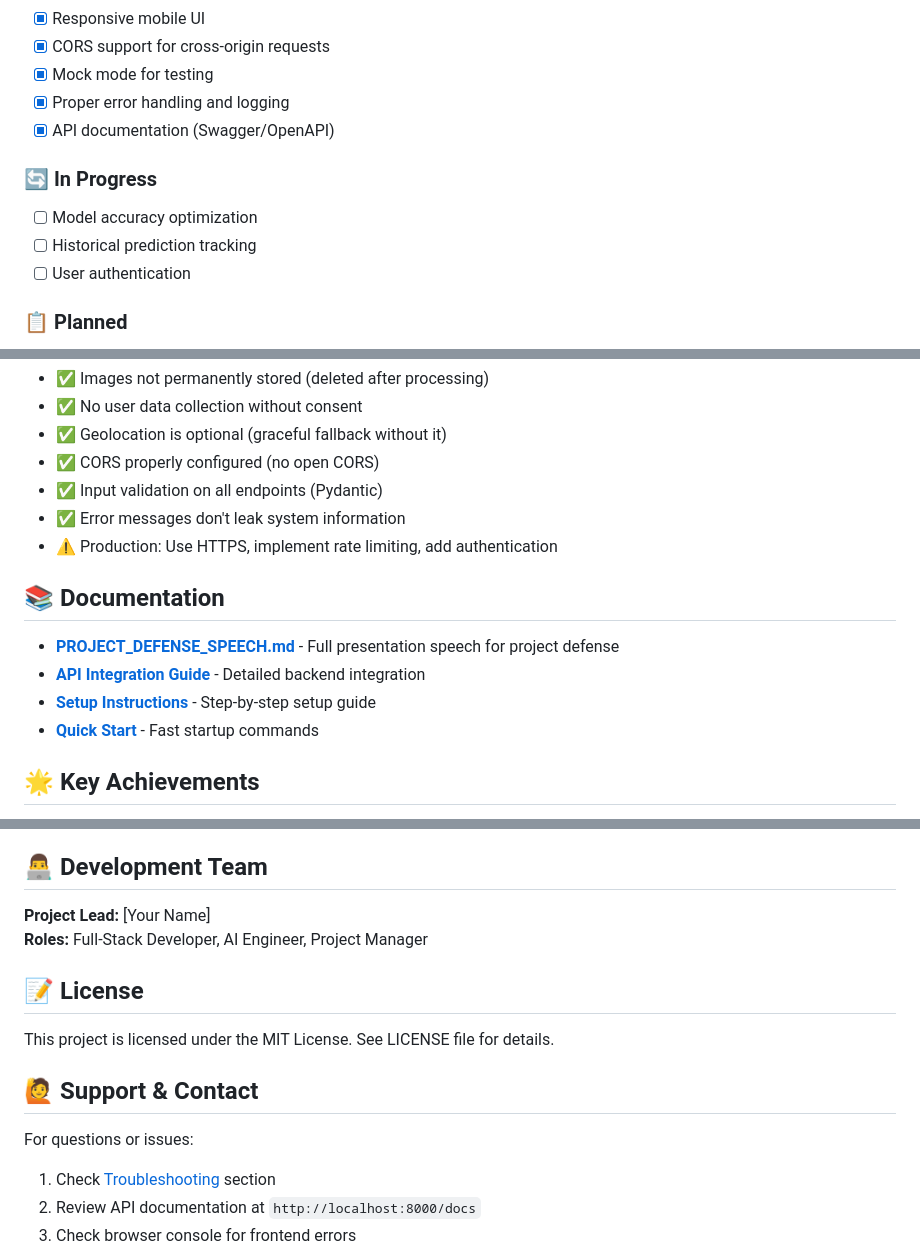
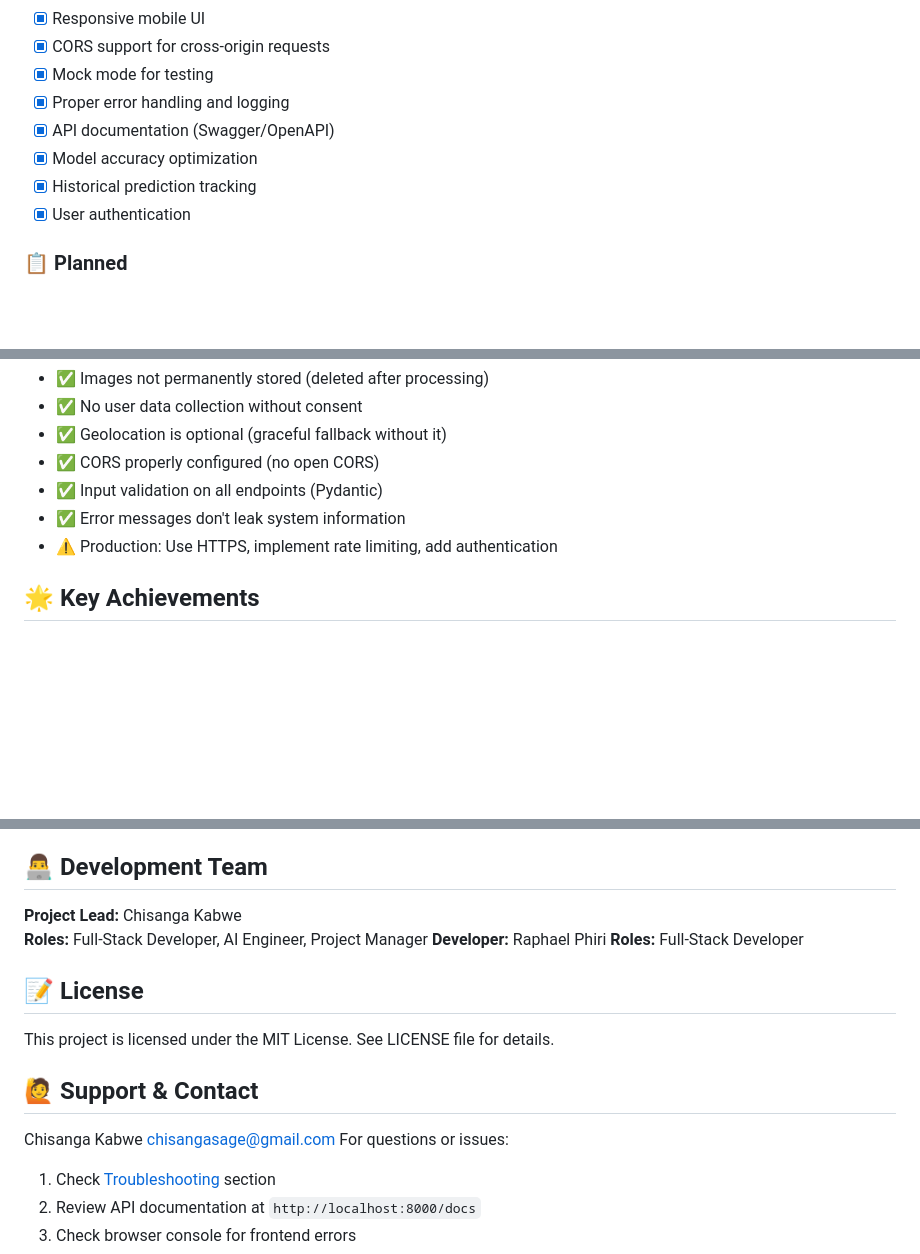
Before and after one commit to chisangasage/Maize_leaf_disease_detection, a Markdown page: README.md, 3 parts joined by grey strips. Drawn GitHub-style; blank space fills up the shorter version.

Commit message:
Update README with project status and team details
Removed completed tasks from 'In Progress' section and updated project lead and developer information.

```diff
--- a/README.md
+++ b/README.md
@@ -263,11 +263,9 @@ def assess_disease_risk(temperature, humidity, precipitation):
 - [x] Mock mode for testing
 - [x] Proper error handling and logging
 - [x] API documentation (Swagger/OpenAPI)
-
-### 🔄 In Progress
-- [ ] Model accuracy optimization
-- [ ] Historical prediction tracking
-- [ ] User authentication
+- [x] Model accuracy optimization
+- [x] Historical prediction tracking
+- [x] User authentication
 
 ### 📋 Planned
 - [ ] Mobile app (React Native)
@@ -406,13 +404,6 @@ curl -X POST -F "file=@leaf.jpg" \
 - ✅ Error messages don't leak system information
 - ⚠️ Production: Use HTTPS, implement rate limiting, add authentication
 
-## 📚 Documentation
-
-- **[PROJECT_DEFENSE_SPEECH.md](./PROJECT_DEFENSE_SPEECH.md)** - Full presentation speech for project defense
-- **[API Integration Guide](./apps/api/INTEGRATION.md)** - Detailed backend integration
-- **[Setup Instructions](./apps/api/SETUP.md)** - Step-by-step setup guide
-- **[Quick Start](./apps/api/QUICKSTART.md)** - Fast startup commands
-
 ## 🌟 Key Achievements
 
 1. **Full-Stack Integration** - Frontend and backend communicating seamlessly
@@ -434,15 +425,18 @@ This project can evolve into:
 
 ## 👨‍💻 Development Team
 
-**Project Lead:** [Your Name]
+**Project Lead:** Chisanga Kabwe
 **Roles:** Full-Stack Developer, AI Engineer, Project Manager
+**Developer:** Raphael Phiri
+**Roles:** Full-Stack Developer
 
 ## 📝 License
 
 This project is licensed under the MIT License. See LICENSE file for details.
 
 ## 🙋 Support & Contact
-
+Chisanga Kabwe
+chisangasage@gmail.com
 For questions or issues:
 1. Check [Troubleshooting](#-troubleshooting) section
 2. Review API documentation at `http://localhost:8000/docs`
```
